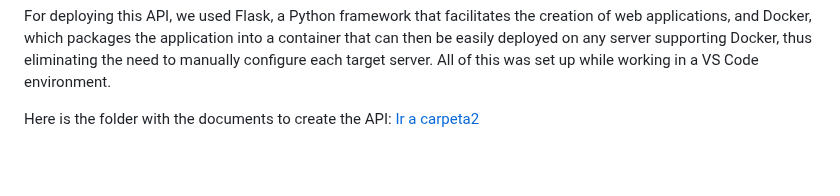
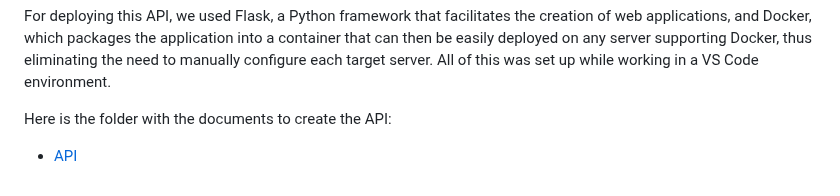
Before and after one commit to cuaudrup/TFM-Project-Retail-DS-Market, a Markdown page: Store_Supply_&_API.md, the part around the change. Drawn GitHub-style; blank space fills up the shorter version.

```diff
--- a/Store_Supply_&_API.md
+++ b/Store_Supply_&_API.md
@@ -61,4 +61,4 @@ Below are some examples of the home screen and the queries that the API allows.
 For deploying this API, we used Flask, a Python framework that facilitates the creation of web applications, and Docker, which packages the application into a container that can then be easily deployed on any server supporting Docker, thus eliminating the need to manually configure each target server. All of this was set up while working in a VS Code environment.
 
 Here is the folder with the documents to create the API:
-[Ir a carpeta2](API/)
+- [API](API/)
```
